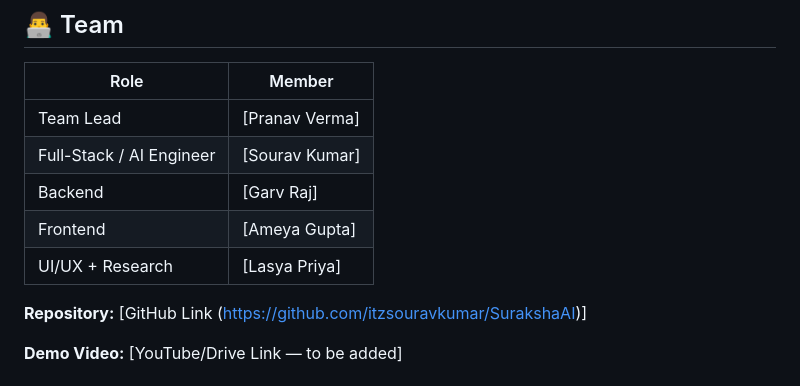
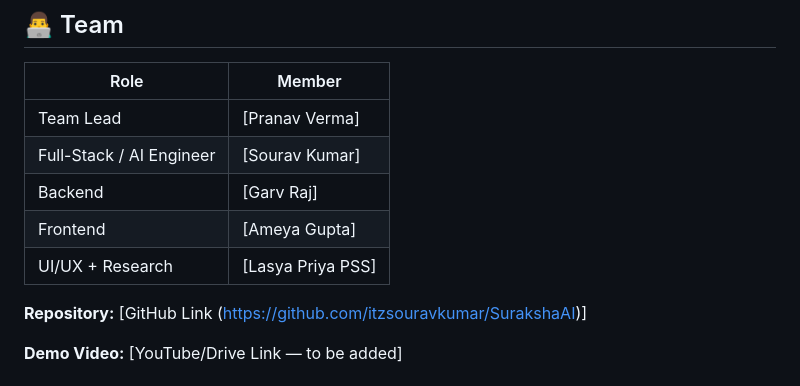
Before and after one commit to itzsouravkumar/SurakshaAI, a Markdown page: README.md, the part around the change. Drawn GitHub-style.

Commit message:
Update UI/UX Research team member name

```diff
--- a/README.md
+++ b/README.md
@@ -976,7 +976,7 @@ Loss Ratio Target          :  55–60%
 | Full-Stack / AI Engineer | [Sourav Kumar] |
 | Backend | [Garv Raj] |
 | Frontend | [Ameya Gupta] |
-| UI/UX + Research | [Lasya Priya] |
+| UI/UX + Research | [Lasya Priya PSS] |
 
 **Repository:** [GitHub Link (https://github.com/itzsouravkumar/SurakshaAI)]
 
```
